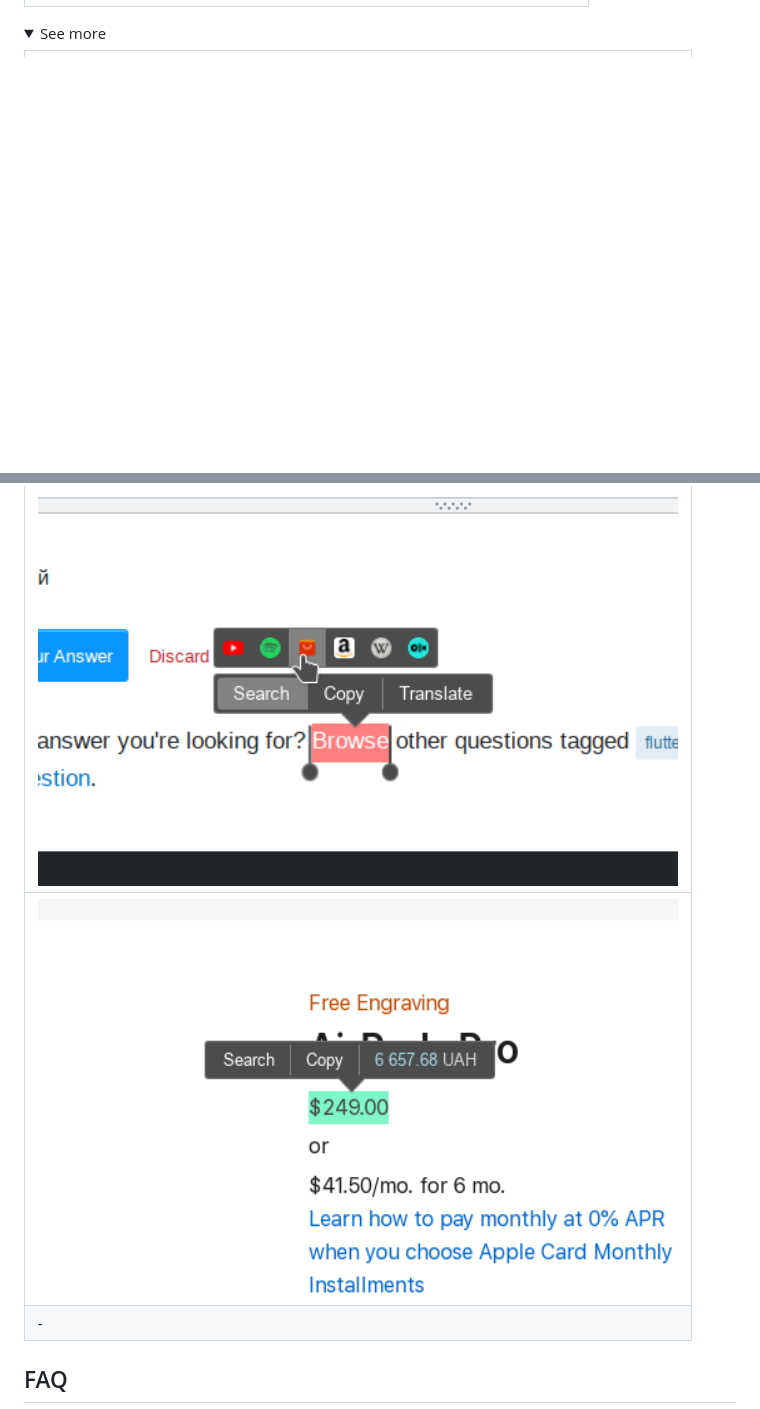
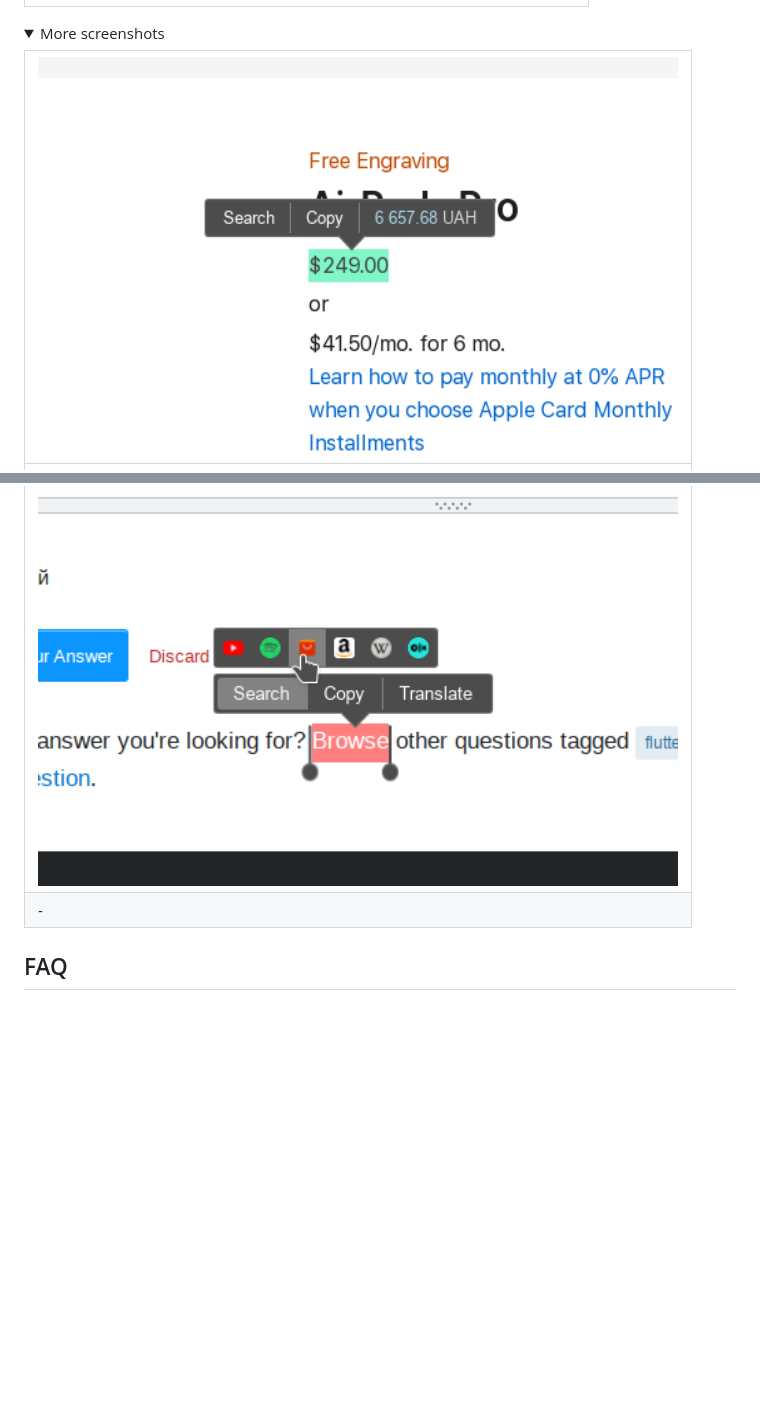
Before and after one commit to emvaized/selecton-extension, a Markdown page: README.md, 2 parts joined by grey strips. Rendered like a GitHub page; folded sections open; blank space fills up the shorter version.

```diff
--- a/README.md
+++ b/README.md
@@ -29,11 +29,11 @@
 | ![Screenshot 1](./screenshots/screenshot.png) |
 |-|
 <details>
-<summary>See more</summary>
+<summary>More screenshots</summary>
 
+| ![Screenshot 3](./screenshots/screenshot_3.png) |
+|-|
 | ![Screenshot 2](./screenshots/screenshot_2.png) |
-|-|
-| ![Screenshot 3](./screenshots/screenshot_3.png) |
 |-|
 
 </details>
```
